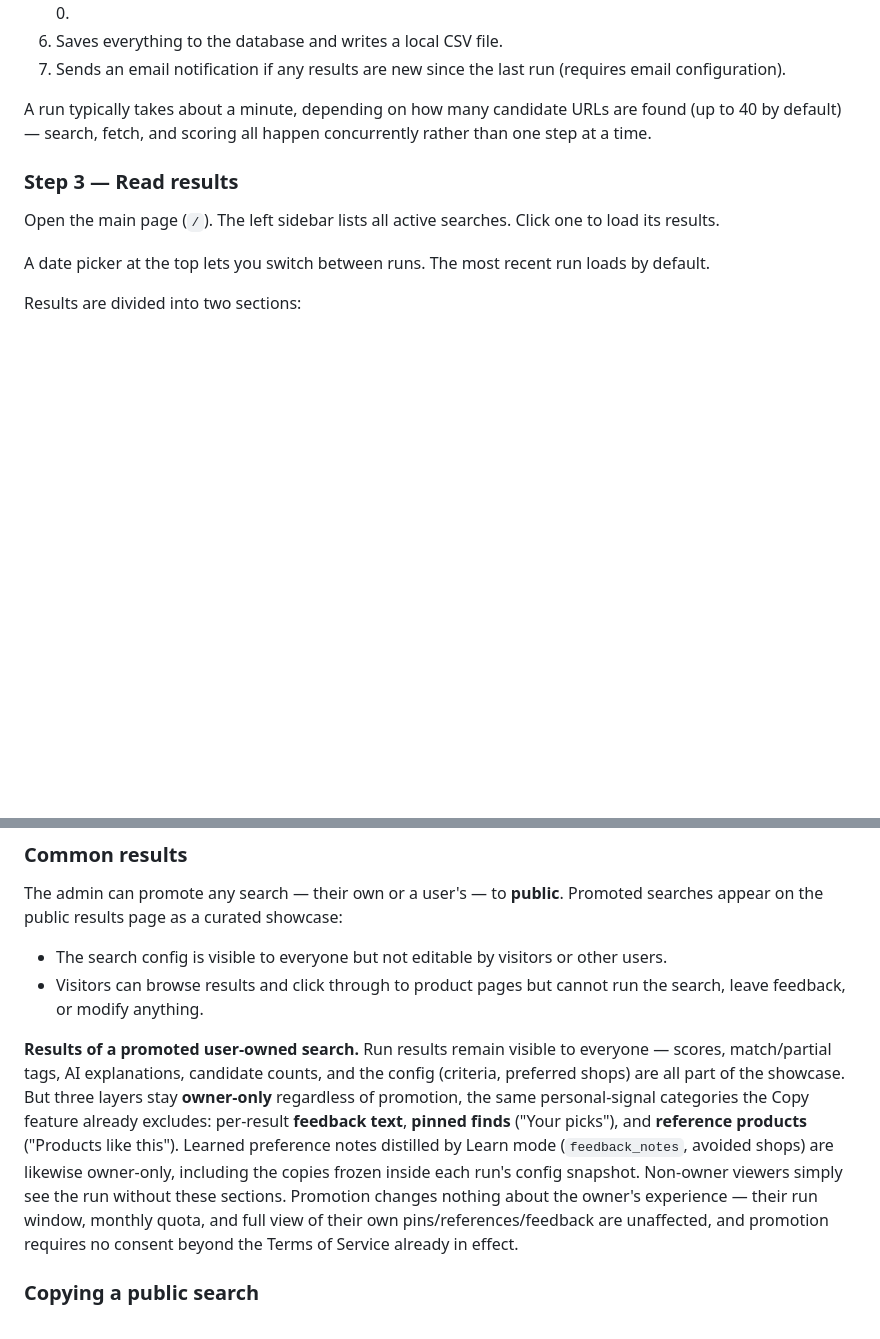
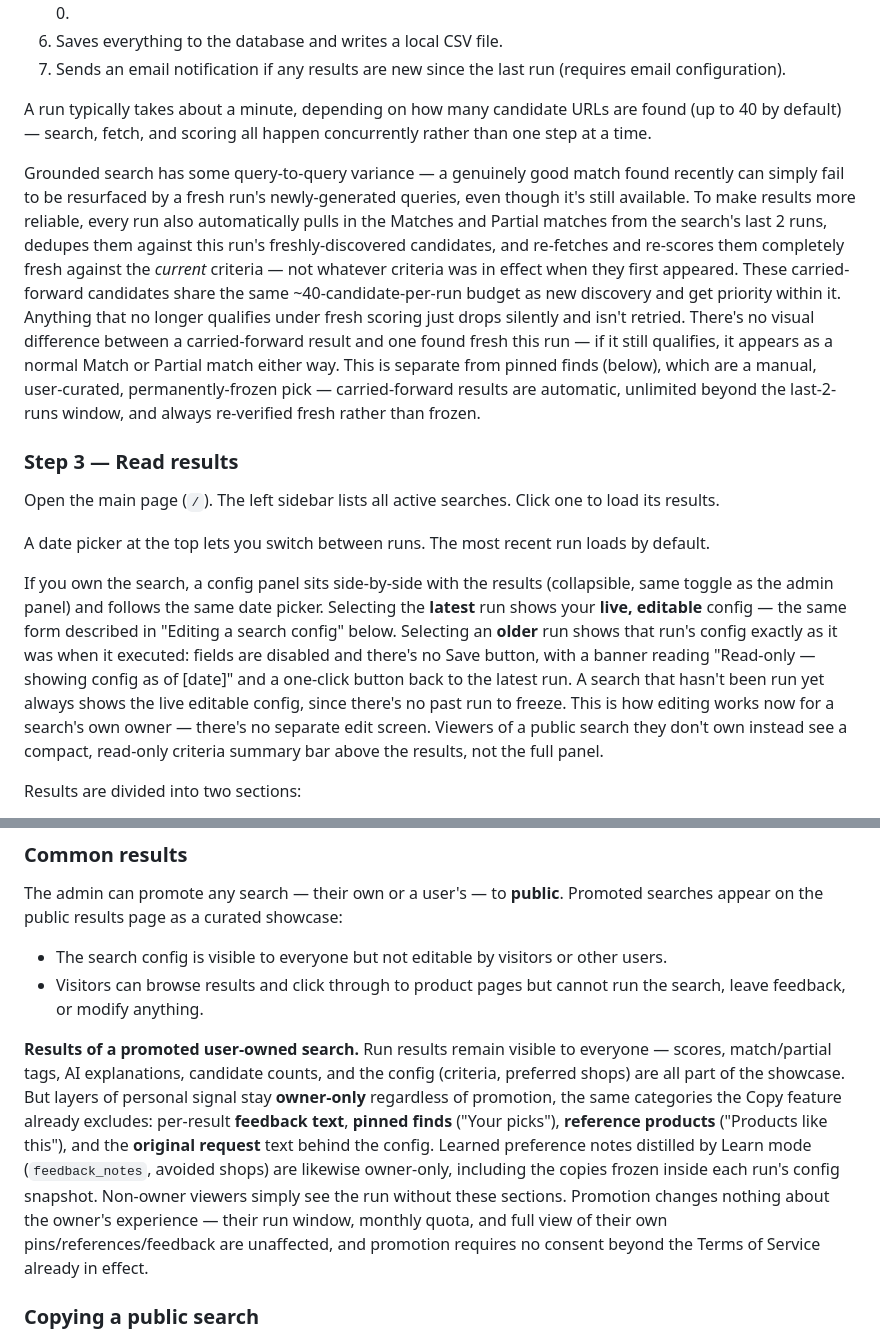
Before and after one commit to katyanotkin/shop_assistant, a Markdown page: PRODUCT.md, 2 parts joined by grey strips. Rendered like a GitHub page; blank space fills up the shorter version.

```diff
--- a/PRODUCT.md
+++ b/PRODUCT.md
@@ -59,11 +61,15 @@ When a search runs, the system:
 
 A run typically takes about a minute, depending on how many candidate URLs are found (up to 40 by default) — search, fetch, and scoring all happen concurrently rather than one step at a time.
 
+Grounded search has some query-to-query variance — a genuinely good match found recently can simply fail to be resurfaced by a fresh run's newly-generated queries, even though it's still available. To make results more reliable, every run also automatically pulls in the Matches and Partial matches from the search's last 2 runs, dedupes them against this run's freshly-discovered candidates, and re-fetches and re-scores them completely fresh against the *current* criteria — not whatever criteria was in effect when they first appeared. These carried-forward candidates share the same ~40-candidate-per-run budget as new discovery and get priority within it. Anything that no longer qualifies under fresh scoring just drops silently and isn't retried. There's no visual difference between a carried-forward result and one found fresh this run — if it still qualifies, it appears as a normal Match or Partial match either way. This is separate from pinned finds (below), which are a manual, user-curated, permanently-frozen pick — carried-forward results are automatic, unlimited beyond the last-2-runs window, and always re-verified fresh rather than frozen.
+
 ### Step 3 — Read results
 
 Open the main page (`/`). The left sidebar lists all active searches. Click one to load its results.
 
 A date picker at the top lets you switch between runs. The most recent run loads by default.
+
+If you own the search, a config panel sits side-by-side with the results (collapsible, same toggle as the admin panel) and follows the same date picker. Selecting the **latest** run shows your **live, editable** config — the same form described in "Editing a search config" below. Selecting an **older** run shows that run's config exactly as it was when it executed: fields are disabled and there's no Save button, with a banner reading "Read-only — showing config as of [date]" and a one-click button back to the latest run. A search that hasn't been run yet always shows the live editable config, since there's no past run to freeze. This is how editing works now for a search's own owner — there's no separate edit screen. Viewers of a public search they don't own instead see a compact, read-only criteria summary bar above the results, not the full panel.
 
 Results are divided into two sections:
 
@@ -190,7 +198,7 @@ The admin can promote any search — their own or a user's — to **public**. Pr
 - The search config is visible to everyone but not editable by visitors or other users.
 - Visitors can browse results and click through to product pages but cannot run the search, leave feedback, or modify anything.
 
-**Results of a promoted user-owned search.** Run results remain visible to everyone — scores, match/partial tags, AI explanations, candidate counts, and the config (criteria, preferred shops) are all part of the showcase. But three layers stay **owner-only** regardless of promotion, the same personal-signal categories the Copy feature already excludes: per-result **feedback text**, **pinned finds** ("Your picks"), and **reference products** ("Products like this"). Learned preference notes distilled by Learn mode (`feedback_notes`, avoided shops) are likewise owner-only, including the copies frozen inside each run's config snapshot. Non-owner viewers simply see the run without these sections. Promotion changes nothing about the owner's experience — their run window, monthly quota, and full view of their own pins/references/feedback are unaffected, and promotion requires no consent beyond the Terms of Service already in effect.
+**Results of a promoted user-owned search.** Run results remain visible to everyone — scores, match/partial tags, AI explanations, candidate counts, and the config (criteria, preferred shops) are all part of the showcase. But layers of personal signal stay **owner-only** regardless of promotion, the same categories the Copy feature already excludes: per-result **feedback text**, **pinned finds** ("Your picks"), **reference products** ("Products like this"), and the **original request** text behind the config. Learned preference notes distilled by Learn mode (`feedback_notes`, avoided shops) are likewise owner-only, including the copies frozen inside each run's config snapshot. Non-owner viewers simply see the run without these sections. Promotion changes nothing about the owner's experience — their run window, monthly quota, and full view of their own pins/references/feedback are unaffected, and promotion requires no consent beyond the Terms of Service already in effect.
 
 ### Copying a public search
 
```
Also changed, not shown: other parts of PRODUCT.md (+8 -4 lines), README.md (+9 -1 lines).
